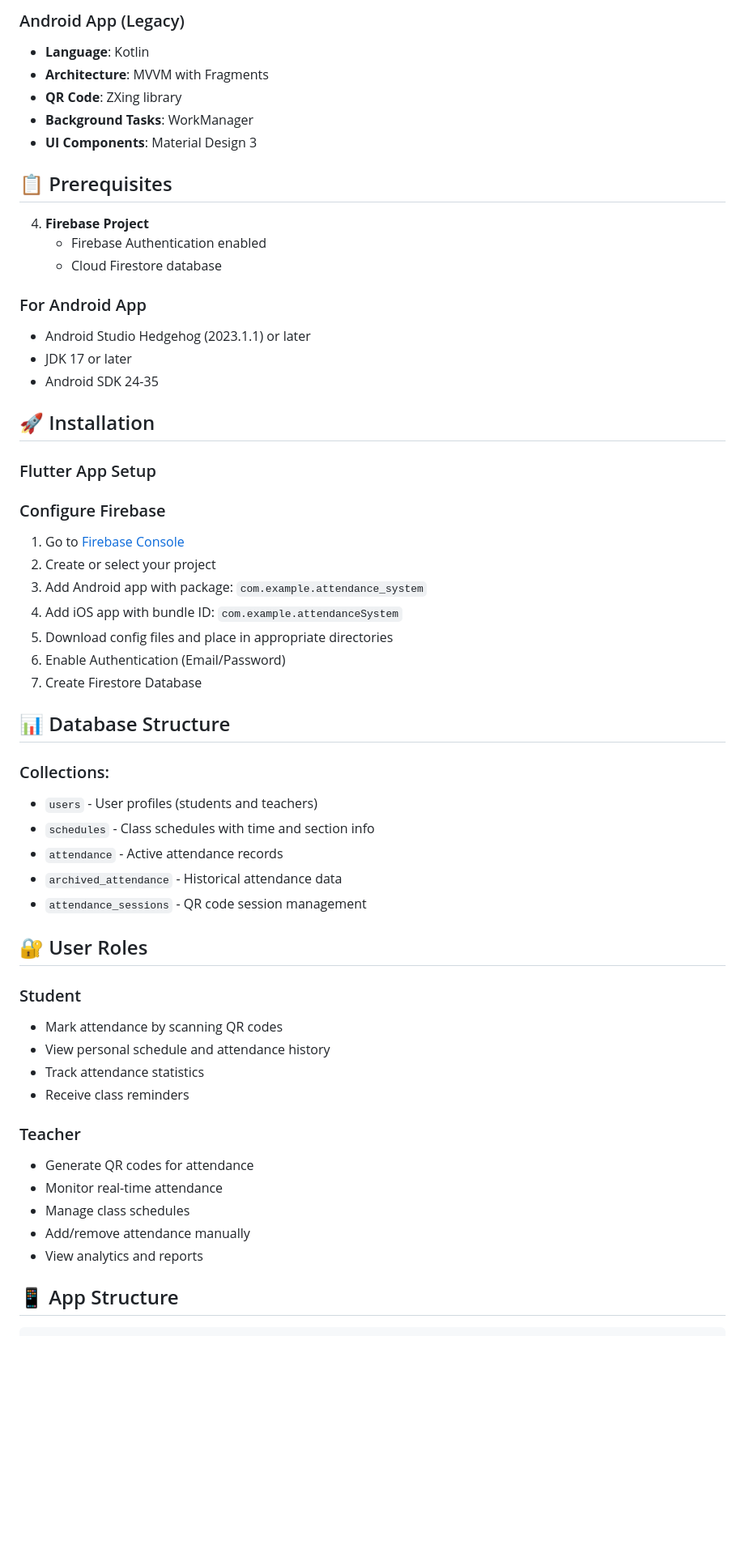
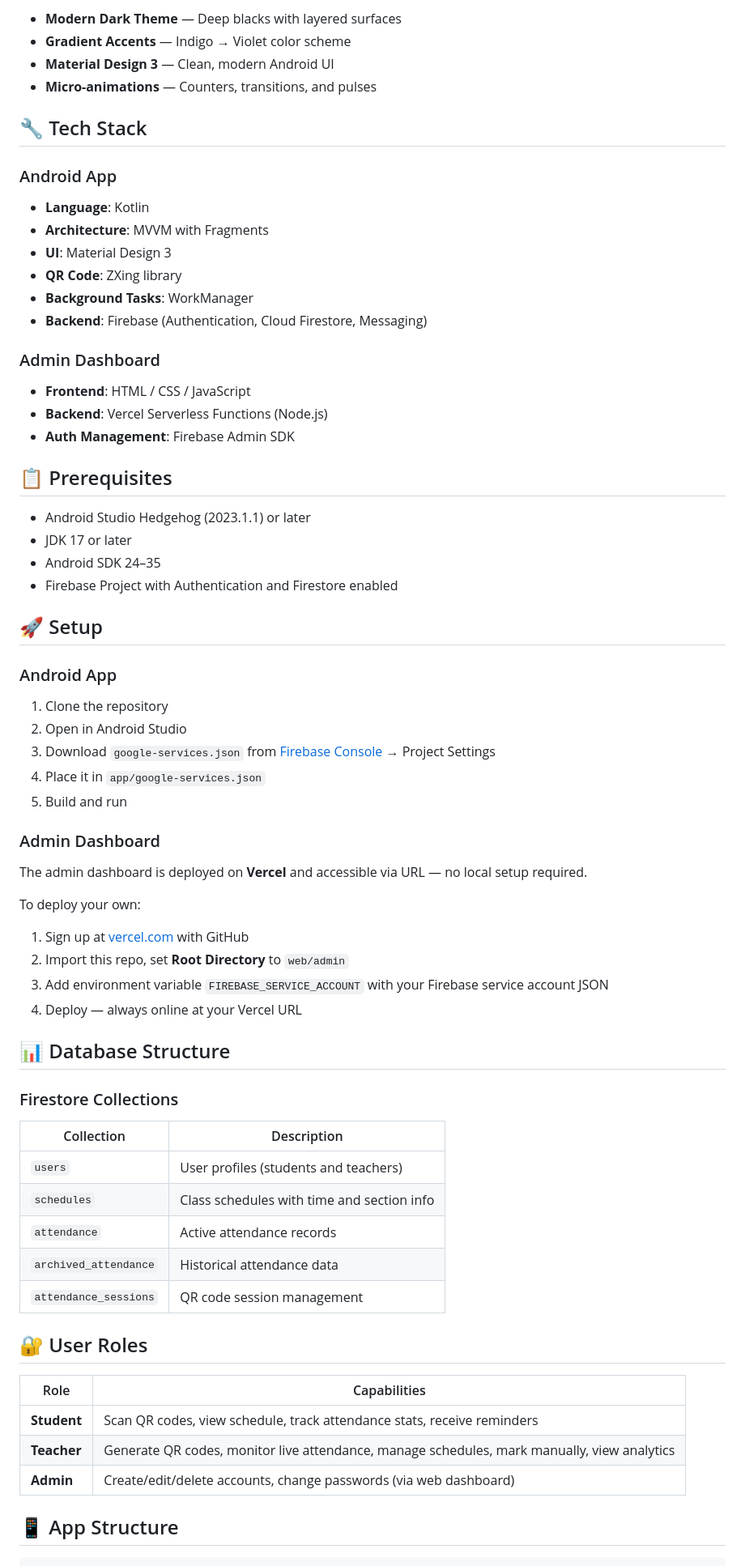
Before and after one commit to badteplays/AttendanceSystem, a Markdown page: README.md, the part around one of its changes. Shown at 81% size. Rendered like a GitHub page; blank space fills up the shorter version.

Commit message:
update info for github

```diff
--- a/README.md
+++ b/README.md
@@ -91,60 +71,69 @@ The app has been completely rebuilt in **Flutter** for cross-platform support:
 
-### Android App (Legacy)
+- **Modern Dark Theme** — Deep blacks with layered surfaces
+- **Gradient Accents** — Indigo → Violet color scheme
+- **Material Design 3** — Clean, modern Android UI
+- **Micro-animations** — Counters, transitions, and pulses
+
+## 🔧 Tech Stack
+
+### Android App
 - **Language**: Kotlin
 - **Architecture**: MVVM with Fragments
+- **UI**: Material Design 3
 - **QR Code**: ZXing library
 - **Background Tasks**: WorkManager
-- **UI Components**: Material Design 3
+- **Backend**: Firebase (Authentication, Cloud Firestore, Messaging)
+
+### Admin Dashboard
+- **Frontend**: HTML / CSS / JavaScript
+- **Backend**: Vercel Serverless Functions (Node.js)
+- **Auth Management**: Firebase Admin SDK
 
 ## 📋 Prerequisites
-4. **Firebase Project**
-   - Firebase Authentication enabled
-   - Cloud Firestore database
-
-### For Android App
 
 - Android Studio Hedgehog (2023.1.1) or later
 - JDK 17 or later
-- Android SDK 24-35
+- Android SDK 24–35
+- Firebase Project with Authentication and Firestore enabled
 
-## 🚀 Installation
+## 🚀 Setup
 
-### Flutter App Setup
+### Android App
 
+1. Clone the repository
+2. Open in Android Studio
+3. Download `google-services.json` from [Firebase Console](https://console.firebase.google.com/) → Project Settings
+4. Place it in `app/google-services.json`
+5. Build and run
 
-### Configure Firebase
+### Admin Dashboard
 
-1. Go to [Firebase Console](https://console.firebase.google.com/)
-2. Create or select your project
-3. Add Android app with package: `com.example.attendance_system`
-4. Add iOS app with bundle ID: `com.example.attendanceSystem`
-5. Download config files and place in appropriate directories
-6. Enable Authentication (Email/Password)
-7. Create Firestore Database
+The admin dashboard is deployed on **Vercel** and accessible via URL — no local setup required.
+
+To deploy your own:
+1. Sign up at [vercel.com](https://vercel.com) with GitHub
+2. Import this repo, set **Root Directory** to `web/admin`
+3. Add environment variable `FIREBASE_SERVICE_ACCOUNT` with your Firebase service account JSON
+4. Deploy — always online at your Vercel URL
 
 ## 📊 Database Structure
 
-### Collections:
-- `users` - User profiles (students and teachers)
-- `schedules` - Class schedules with time and section info
-- `attendance` - Active attendance records
-- `archived_attendance` - Historical attendance data
-- `attendance_sessions` - QR code session management
+### Firestore Collections
+| Collection | Description |
+|---|---|
+| `users` | User profiles (students and teachers) |
+| `schedules` | Class schedules with time and section info |
+| `attendance` | Active attendance records |
+| `archived_attendance` | Historical attendance data |
+| `attendance_sessions` | QR code session management |
 
 ## 🔐 User Roles
 
-### Student
-- Mark attendance by scanning QR codes
-- View personal schedule and attendance history
-- Track attendance statistics
-- Receive class reminders
-
-### Teacher
-- Generate QR codes for attendance
-- Monitor real-time attendance
-- Manage class schedules
-- Add/remove attendance manually
-- View analytics and reports
+| Role | Capabilities |
+|---|---|
+| **Student** | Scan QR codes, view schedule, track attendance stats, receive reminders |
+| **Teacher** | Generate QR codes, monitor live attendance, manage schedules, mark manually, view analytics |
+| **Admin** | Create/edit/delete accounts, change passwords (via web dashboard) |
 
 ## 📱 App Structure
 
```
Also changed, not shown: other parts of README.md (+45 -66 lines).
